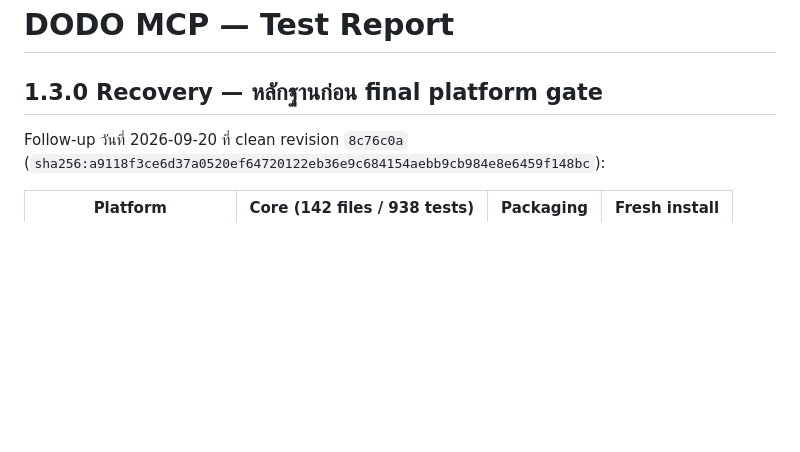
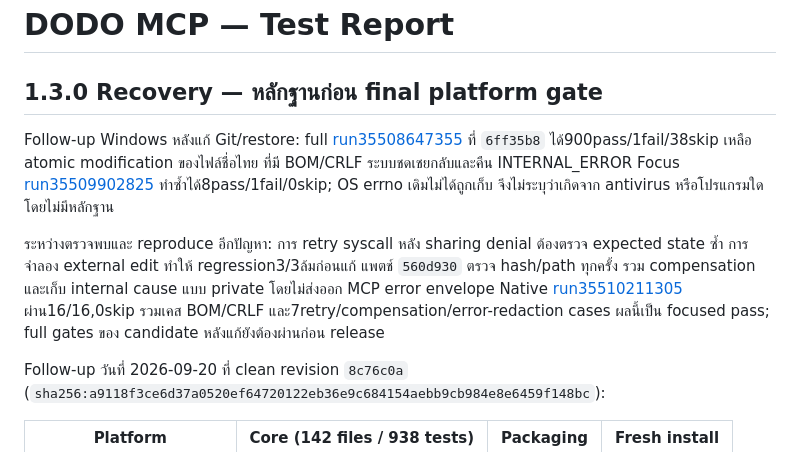
Before and after one commit to arthittakun/dodo-mcp, a Markdown page: docs/TEST_REPORT.md, the part around the change. Drawn GitHub-style; blank space fills up the shorter version.

Commit message:
docs: record native retry safety verification and remaining release gates

```diff
--- a/docs/TEST_REPORT.md
+++ b/docs/TEST_REPORT.md
@@ -1,6 +1,22 @@
 # DODO MCP — Test Report
 
 ## 1.3.0 Recovery — หลักฐานก่อน final platform gate
+
+Follow-up Windows หลังแก้ Git/restore: full
+[run35508647355](https://github.com/arthittakun/dodo-mcp/actions/runs/35508647355)
+ที่ `6ff35b8` ได้900pass/1fail/38skip เหลือ atomic modification ของไฟล์ชื่อไทย
+ที่มี BOM/CRLF ระบบชดเชยกลับและคืน INTERNAL_ERROR Focus
+[run35509902825](https://github.com/arthittakun/dodo-mcp/actions/runs/35509902825)
+ทำซ้ำได้8pass/1fail/0skip; OS errno เดิมไม่ได้ถูกเก็บ จึงไม่ระบุว่าเกิดจาก antivirus
+หรือโปรแกรมใดโดยไม่มีหลักฐาน
+
+ระหว่างตรวจพบและ reproduce อีกปัญหา: การ retry syscall หลัง sharing denial
+ต้องตรวจ expected state ซ้ำ การจำลอง external edit ทำให้ regression3/3ล้มก่อนแก้
+แพตช์ `560d930` ตรวจ hash/path ทุกครั้ง รวม compensation และเก็บ internal cause
+แบบ private โดยไม่ส่งออก MCP error envelope Native
+[run35510211305](https://github.com/arthittakun/dodo-mcp/actions/runs/35510211305)
+ผ่าน16/16,0skip รวมเคส BOM/CRLF และ7retry/compensation/error-redaction cases
+ผลนี้เป็น focused pass; full gates ของ candidate หลังแก้ยังต้องผ่านก่อน release
 
 Follow-up วันที่ 2026-09-20 ที่ clean revision `8c76c0a`
 (`sha256:a9118f3ce6d37a0520ef64720122eb36e9c684154aebb9cb984e8e6459f148bc`):
```
Also changed, not shown: docs/SECURITY.md (+6 -0 lines).
